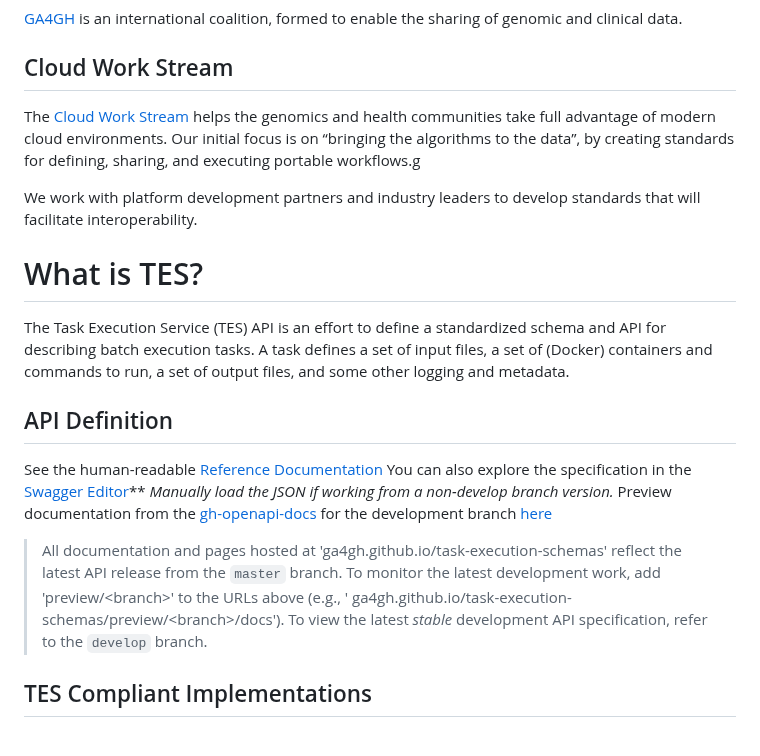
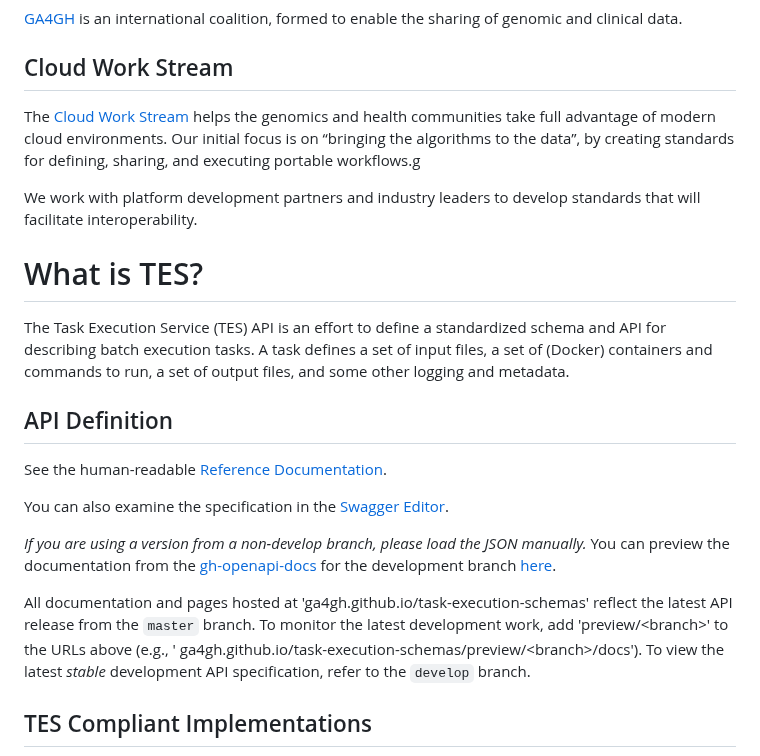
Before and after one commit to ga4gh/task-execution-schemas, a Markdown page: README.md, the part around the change. Rendered like a GitHub page.

Commit message:
Fix formating and full stops.

```diff
--- a/README.md
+++ b/README.md
@@ -25,8 +25,7 @@ This repository is the home for the schema of the Task Execution Service (TES) A
 Cloud Work Stream
 -----------------
 
-The [Cloud Work Stream](https://ga4gh.cloud) helps the genomics and health communities take full advantage of modern cloud environments.
-Our initial focus is on “bringing the algorithms to the data”, by creating standards for defining, sharing, and executing portable workflows.g
+The [Cloud Work Stream](https://ga4gh.cloud) helps the genomics and health communities take full advantage of modern cloud environments. Our initial focus is on “bringing the algorithms to the data”, by creating standards for defining, sharing, and executing portable workflows.g
 
 We work with platform development partners and industry leaders to develop standards that will facilitate interoperability.
 
@@ -41,17 +40,17 @@ and some other logging and metadata.
 API Definition
 --------------
 
-See the human-readable [Reference Documentation](https://ga4gh.github.io/task-execution-schemas/docs/)
-You can also explore the specification in
-the [Swagger Editor](https://editor.swagger.io/?url=https://ga4gh.github.io/task-execution-schemas/openapi.yaml)**
-*Manually load the JSON if working from a non-develop branch version.* Preview documentation from
-the [gh-openapi-docs](https://github.com/ga4gh/gh-openapi-docs) for the development
-branch [here](https://ga4gh.github.io/task-execution-schemas/preview/develop/docs/index.html)
+See the human-readable [Reference Documentation](https://ga4gh.github.io/task-execution-schemas/docs/).
 
-> All documentation and pages hosted at 'ga4gh.github.io/task-execution-schemas' reflect the latest API release from
-> the `master` branch. To monitor the latest development work, add 'preview/\<branch\>' to the URLs above (e.g., '
-> ga4gh.github.io/task-execution-schemas/preview/\<branch\>/docs'). To view the latest *stable*
-> development API specification, refer to the `develop` branch.
+
+You can also examine the specification in the [Swagger Editor](https://editor.swagger.io/?url=https://ga4gh.github.io/task-execution-schemas/openapi.yaml).
+
+*If you are using a version from a non-develop branch, please load the JSON manually.* You can preview the documentation from the [gh-openapi-docs](https://github.com/ga4gh/gh-openapi-docs) for the development branch [here](https://ga4gh.github.io/task-execution-schemas/preview/develop/docs/index.html).
+
+All documentation and pages hosted at 'ga4gh.github.io/task-execution-schemas' reflect the latest API release from
+the `master` branch. To monitor the latest development work, add 'preview/\<branch\>' to the URLs above (e.g., '
+ga4gh.github.io/task-execution-schemas/preview/\<branch\>/docs'). To view the latest *stable*
+development API specification, refer to the `develop` branch.
 
 
 TES Compliant Implementations
```
